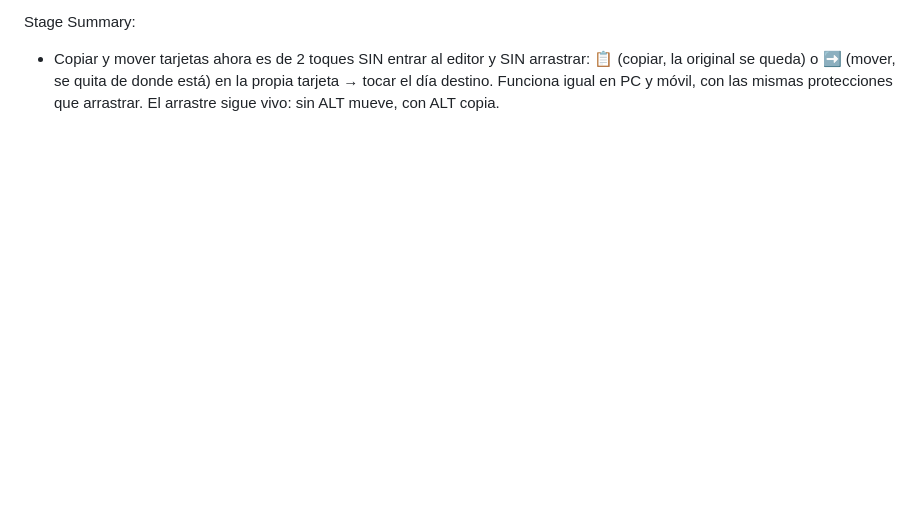
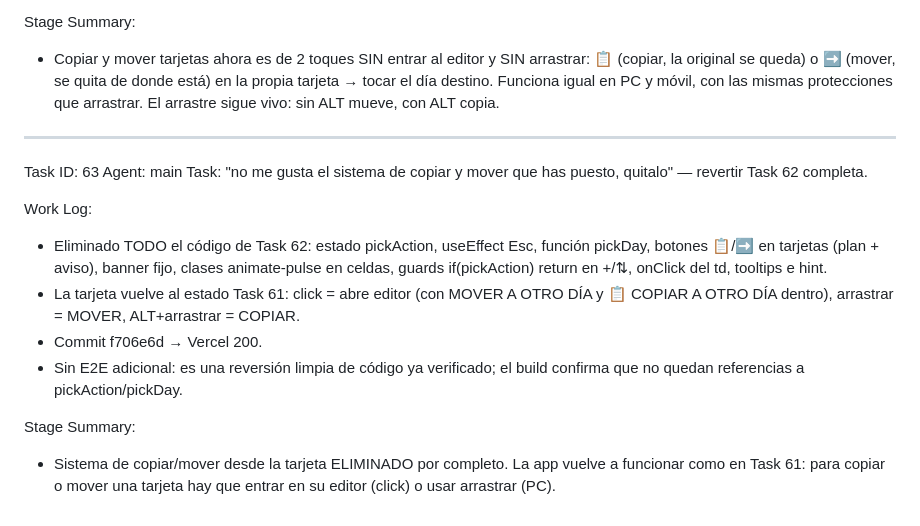
Before and after one commit to tpinilla81-sudo/mural-saas, a Markdown page: worklog.md, the part around the change. Rendered like a GitHub page; blank space fills up the shorter version.

Commit message:
worklog Task 63: quitado sistema copiar/mover desde tarjeta

```diff
--- a/worklog.md
+++ b/worklog.md
@@ -1889,3 +1889,17 @@ Work Log:
 
 Stage Summary:
 - Copiar y mover tarjetas ahora es de 2 toques SIN entrar al editor y SIN arrastrar: 📋 (copiar, la original se queda) o ➡ (mover, se quita de donde está) en la propia tarjeta → tocar el día destino. Funciona igual en PC y móvil, con las mismas protecciones que arrastrar. El arrastre sigue vivo: sin ALT mueve, con ALT copia.
+
+---
+Task ID: 63
+Agent: main
+Task: "no me gusta el sistema de copiar y mover que has puesto, quitalo" — revertir Task 62 completa.
+
+Work Log:
+- Eliminado TODO el código de Task 62: estado pickAction, useEffect Esc, función pickDay, botones 📋/➡ en tarjetas (plan + aviso), banner fijo, clases animate-pulse en celdas, guards if(pickAction) return en +/⇅, onClick del td, tooltips e hint.
+- La tarjeta vuelve al estado Task 61: click = abre editor (con MOVER A OTRO DÍA y 📋 COPIAR A OTRO DÍA dentro), arrastrar = MOVER, ALT+arrastrar = COPIAR.
+- Commit f706e6d → Vercel 200.
+- Sin E2E adicional: es una reversión limpia de código ya verificado; el build confirma que no quedan referencias a pickAction/pickDay.
+
+Stage Summary:
+- Sistema de copiar/mover desde la tarjeta ELIMINADO por completo. La app vuelve a funcionar como en Task 61: para copiar o mover una tarjeta hay que entrar en su editor (click) o usar arrastrar (PC).
```
